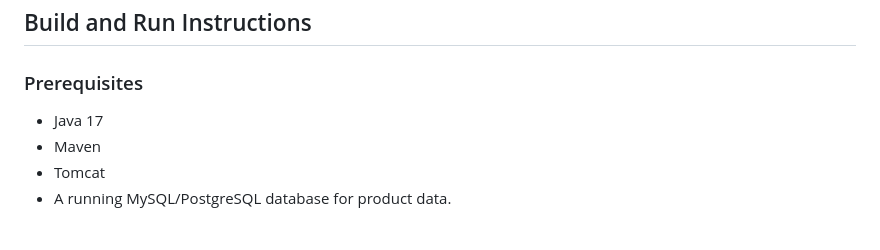
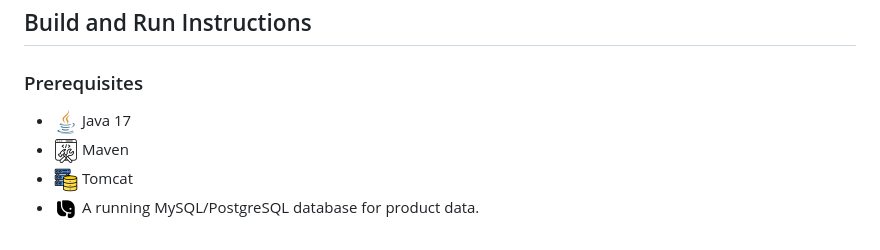
Before and after one commit to MohmmadAladarbeh/Product-Management-System, a Markdown page: README.md, the part around the change. Rendered like a GitHub page; pictures changed too: images/build.png (added), images/database.png (added), images/java.png (added).

```diff
--- a/README.md
+++ b/README.md
@@ -75,7 +75,7 @@ The system follows a clean separation of concerns:
 
 ### Prerequisites
 
-- Java 17
-- Maven
-- Tomcat
-- A running MySQL/PostgreSQL database for product data.
+- ![](images/java.png) Java 17
+- ![](images/build.png) Maven
+- ![](images/server.png) Tomcat
+- ![](images/database.png) A running MySQL/PostgreSQL database for product data.
```
